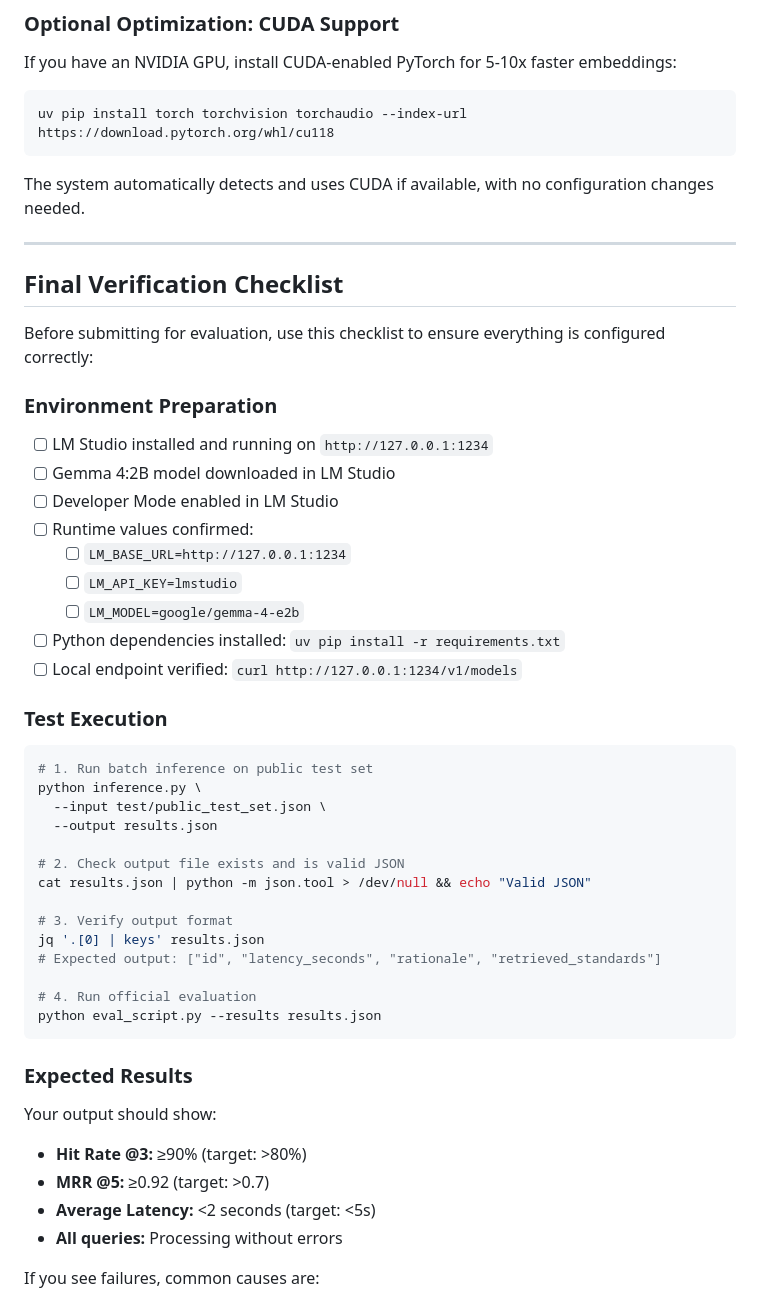
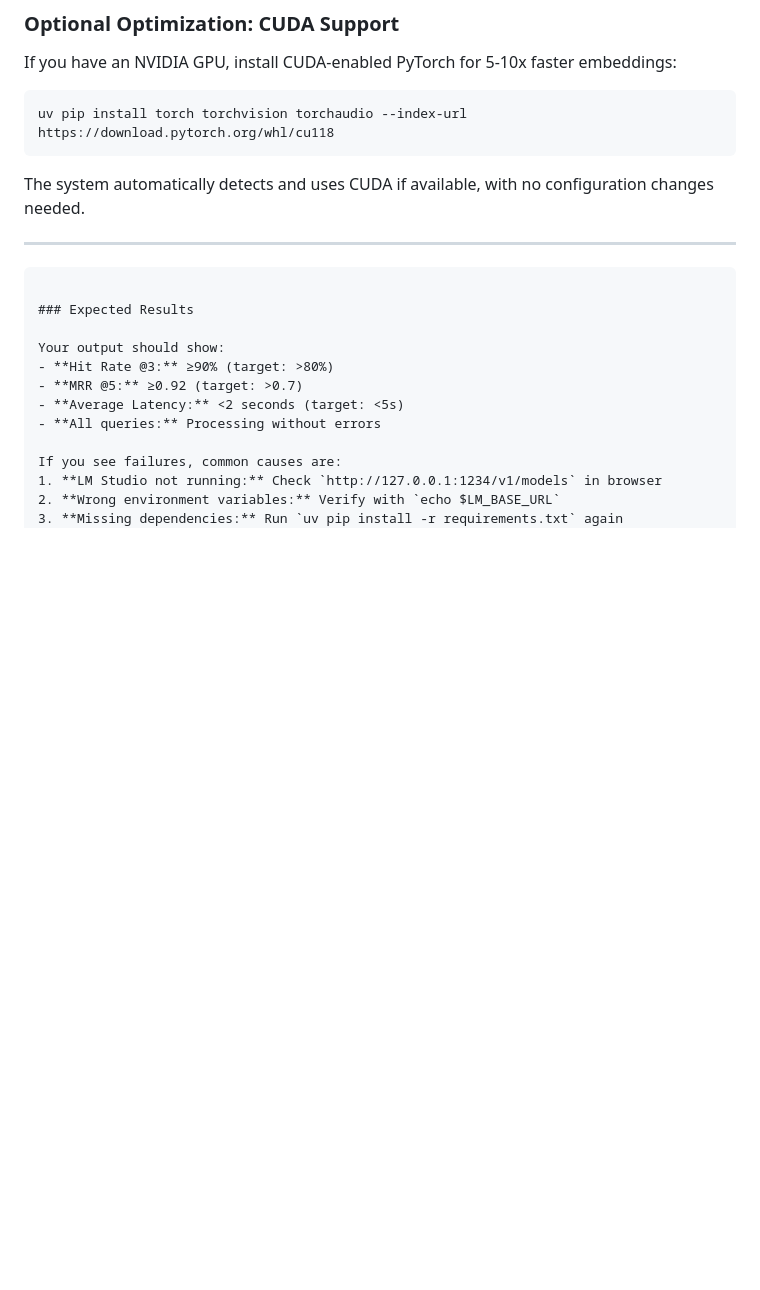
Before and after one commit to AdityaProCoder/bis_rag, a Markdown page: README.md, the part around the change. GitHub-like rendering; blank space fills up the shorter version.

````diff
--- a/README.md
+++ b/README.md
@@ -548,39 +548,7 @@ The system automatically detects and uses CUDA if available, with no configurati
 
 ---
 
-## Final Verification Checklist
 
-Before submitting for evaluation, use this checklist to ensure everything is configured correctly:
-
-### Environment Preparation
-
-- [ ] LM Studio installed and running on `http://127.0.0.1:1234`
-- [ ] Gemma 4:2B model downloaded in LM Studio
-- [ ] Developer Mode enabled in LM Studio
-- [ ] Runtime values confirmed:
-  - [ ] `LM_BASE_URL=http://127.0.0.1:1234`
-  - [ ] `LM_API_KEY=lmstudio`
-  - [ ] `LM_MODEL=google/gemma-4-e2b`
-- [ ] Python dependencies installed: `uv pip install -r requirements.txt`
-- [ ] Local endpoint verified: `curl http://127.0.0.1:1234/v1/models`
-
-### Test Execution
-
-```bash
-# 1. Run batch inference on public test set
-python inference.py \
-  --input test/public_test_set.json \
-  --output results.json
-
-# 2. Check output file exists and is valid JSON
-cat results.json | python -m json.tool > /dev/null && echo "Valid JSON"
-
-# 3. Verify output format
-jq '.[0] | keys' results.json
-# Expected output: ["id", "latency_seconds", "rationale", "retrieved_standards"]
-
-# 4. Run official evaluation
-python eval_script.py --results results.json
 ```
 
 ### Expected Results
````
